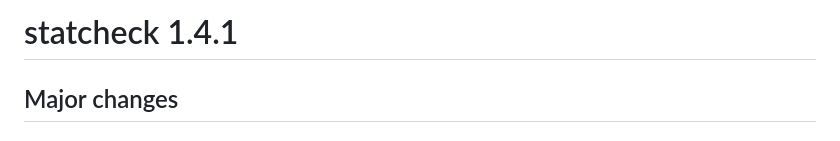
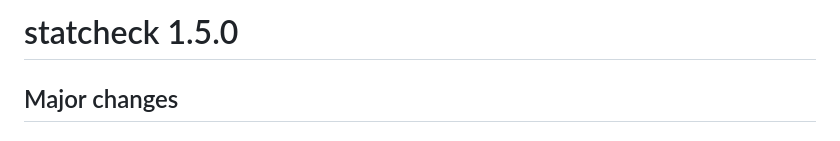
Before and after one commit to MicheleNuijten/statcheck, a Markdown page: NEWS.md, the part around the change. Drawn GitHub-style.

Commit message:
update version nr in NEWS 1.5.0 was more appropriate, given that there is a new function added and some other more substantive changes (more substantive than just patches)

```diff
--- a/NEWS.md
+++ b/NEWS.md
@@ -1,4 +1,4 @@
-# statcheck 1.4.1
+# statcheck 1.5.0
 
 ## Major changes
 
```
